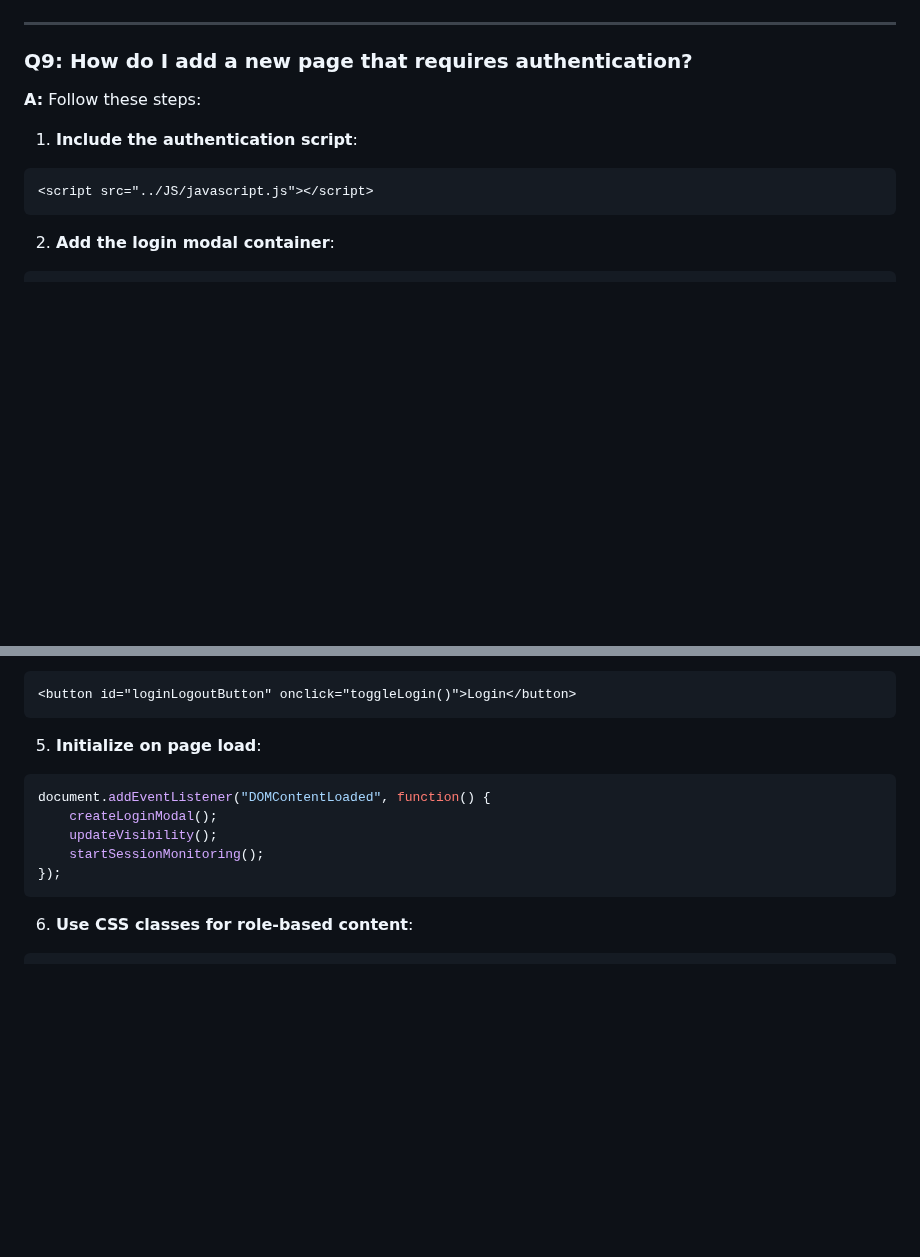
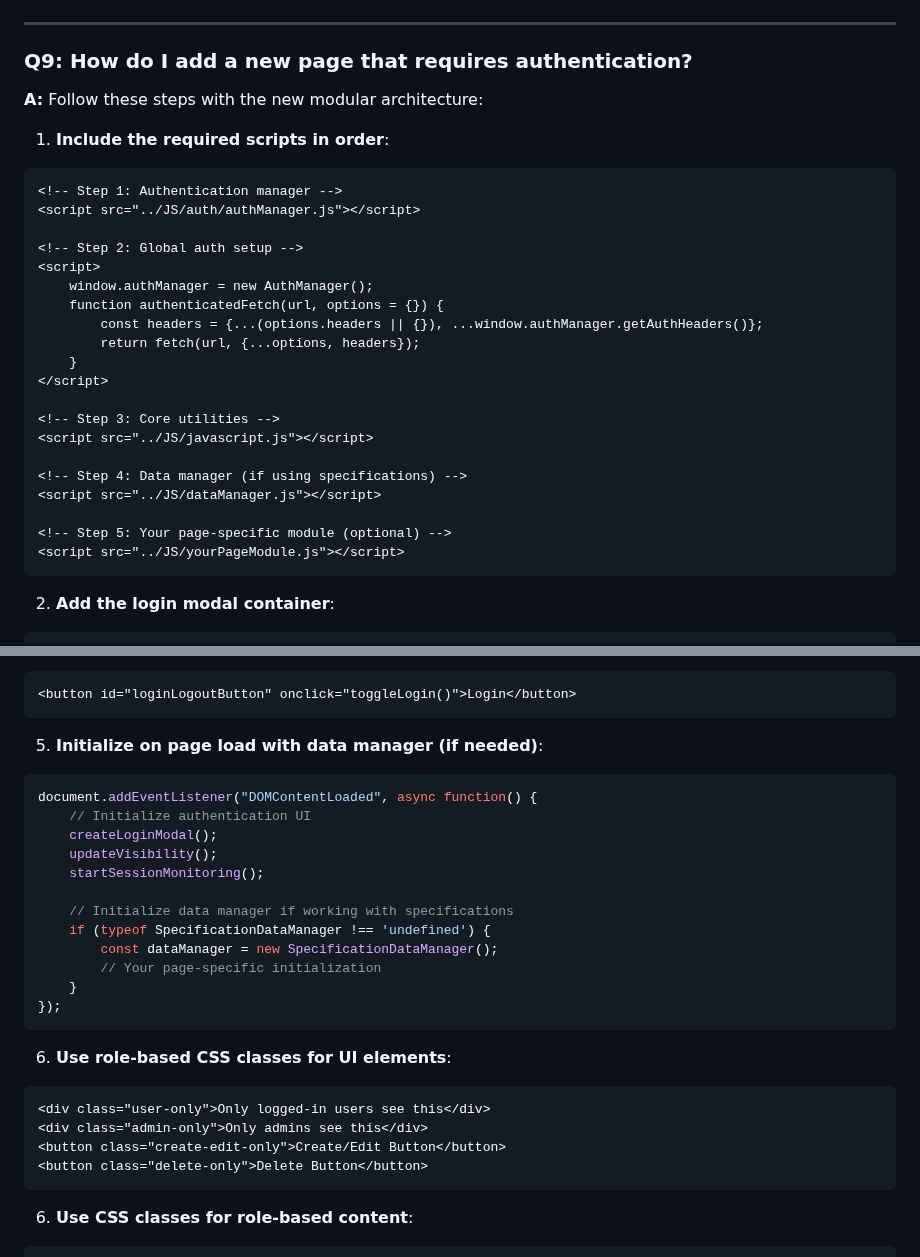
Before and after one commit to edmundgray/Registry-Services-Frontend, a Markdown page: FAQ_FOR_DEVELOPERS.md, 2 parts joined by grey strips. Drawn GitHub-style; blank space fills up the shorter version.

````diff
--- a/FAQ_FOR_DEVELOPERS.md
+++ b/FAQ_FOR_DEVELOPERS.md
@@ -257,11 +257,30 @@ async function debugApiCall() {
 
 ### Q9: How do I add a new page that requires authentication?
 
-**A:** Follow these steps:
+**A:** Follow these steps with the new modular architecture:
 
-1. **Include the authentication script**:
+1. **Include the required scripts in order**:
 ```html
+<!-- Step 1: Authentication manager -->
+<script src="../JS/auth/authManager.js"></script>
+
+<!-- Step 2: Global auth setup -->
+<script>
+    window.authManager = new AuthManager();
+    function authenticatedFetch(url, options = {}) {
+        const headers = {...(options.headers || {}), ...window.authManager.getAuthHeaders()};
+        return fetch(url, {...options, headers});
+    }
+</script>
+
+<!-- Step 3: Core utilities -->
 <script src="../JS/javascript.js"></script>
+
+<!-- Step 4: Data manager (if using specifications) -->
+<script src="../JS/dataManager.js"></script>
+
+<!-- Step 5: Your page-specific module (optional) -->
+<script src="../JS/yourPageModule.js"></script>
 ```
 
 2. **Add the login modal container**:
@@ -281,13 +300,28 @@ async function debugApiCall() {
 <button id="loginLogoutButton" onclick="toggleLogin()">Login</button>
 ```
 
-5. **Initialize on page load**:
+5. **Initialize on page load with data manager (if needed)**:
 ```javascript
-document.addEventListener("DOMContentLoaded", function() {
+document.addEventListener("DOMContentLoaded", async function() {
+    // Initialize authentication UI
     createLoginModal();
     updateVisibility();
     startSessionMonitoring();
+
+    // Initialize data manager if working with specifications
+    if (typeof SpecificationDataManager !== 'undefined') {
+        const dataManager = new SpecificationDataManager();
+        // Your page-specific initialization
+    }
 });
+```
+
+6. **Use role-based CSS classes for UI elements**:
+```html
+<div class="user-only">Only logged-in users see this</div>
+<div class="admin-only">Only admins see this</div>
+<button class="create-edit-only">Create/Edit Button</button>
+<button class="delete-only">Delete Button</button>
 ```
 
 6. **Use CSS classes for role-based content**:
````
Also changed, not shown: AUTHENTICATION_MANUAL.md (+33 -0 lines).
